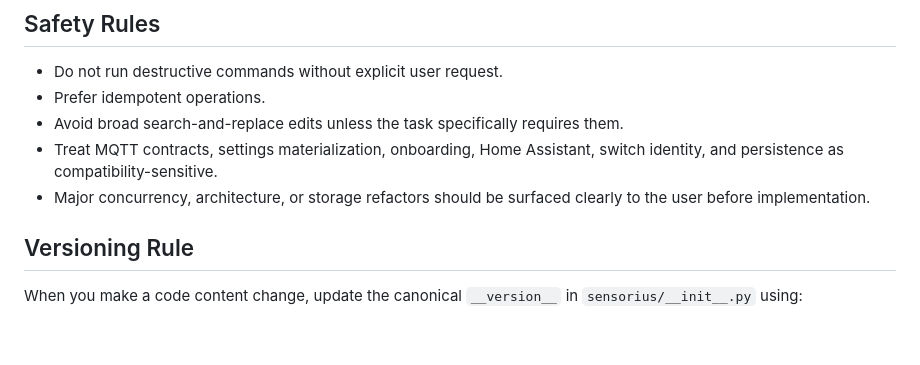
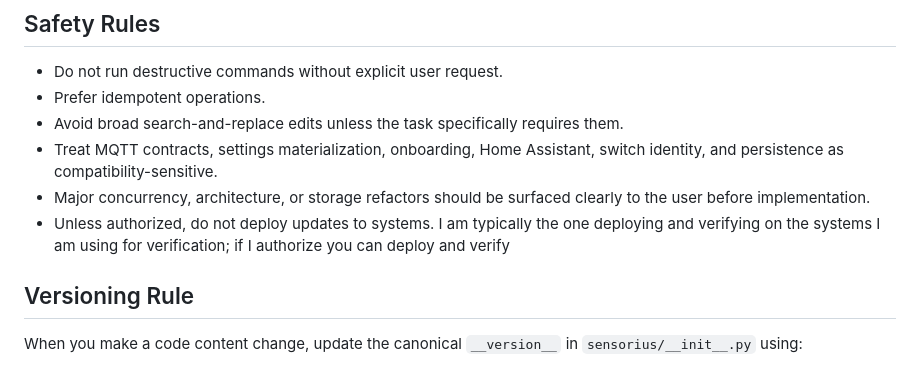
Before and after one commit to mot-yelraf/Sensorius_AI, a Markdown page: AGENTS.md, the part around the change. Drawn GitHub-style; blank space fills up the shorter version.

Commit message:
Require authorization before deploying system updates

```diff
--- a/AGENTS.md
+++ b/AGENTS.md
@@ -426,6 +426,8 @@ Suggest service restart steps only when they are actually needed.
   switch identity, and persistence as compatibility-sensitive.
 - Major concurrency, architecture, or storage refactors should be surfaced
   clearly to the user before implementation.
+- Unless authorized, do not deploy updates to systems. I am typically the one deploying and
+  verifying on the systems I am using for verification; if I authorize you can deploy and verify
 
 ## Versioning Rule
 
```
